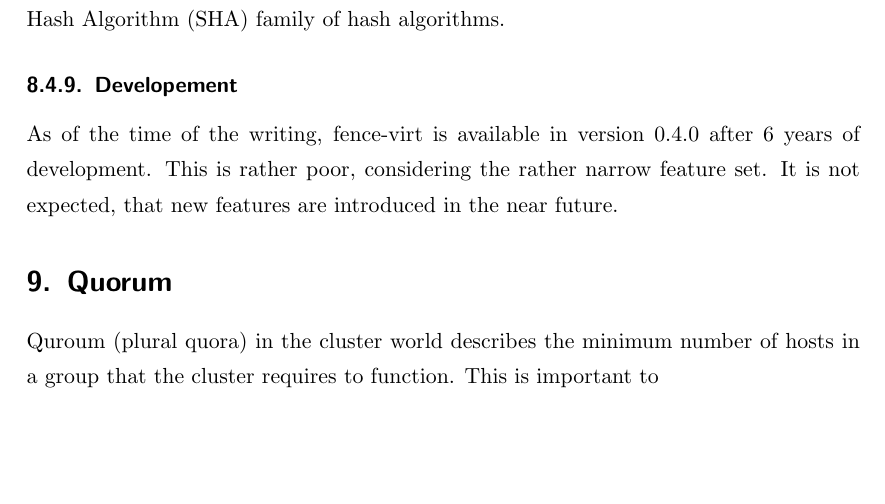
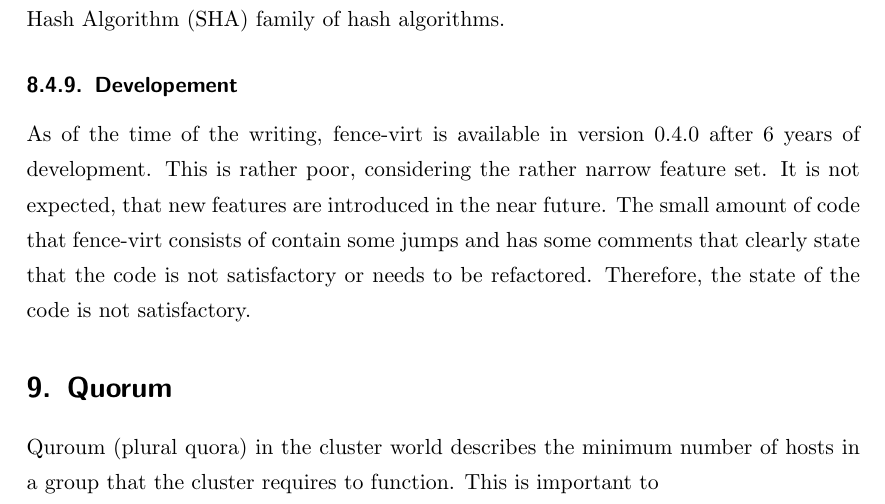
Before and after one commit to Thermi/Praxisarbeit, a LaTeX document (Praxisarbeit.tex, which reads fence-virt.tex): part of page 24 of 31, cut so that both start at the same text, the shorter picture padded with empty space. Compiled offline with pdfLaTeX.

Commit message:
fence-virt: Development

```diff
--- a/fence-virt.tex
+++ b/fence-virt.tex
@@ -188,6 +188,9 @@ and currently only supports the \ac{SHA} family of hash algorithms.
 As of the time of the writing, fence-virt is available in version 0.4.0 after
 6 years of development. This is rather poor, considering the rather narrow feature
 set. It is not expected, that new features are introduced in the near future.
+The small amount of code that fence-virt consists of contain some jumps
+and has some comments that clearly state that the code is not satisfactory
+or needs to be refactored. Therefore, the state of the code is not satisfactory.
 %TODO: What features are missing? What is done?
 %TODO: Spaghetticode (jumps, labels)
 % libvirt
```
